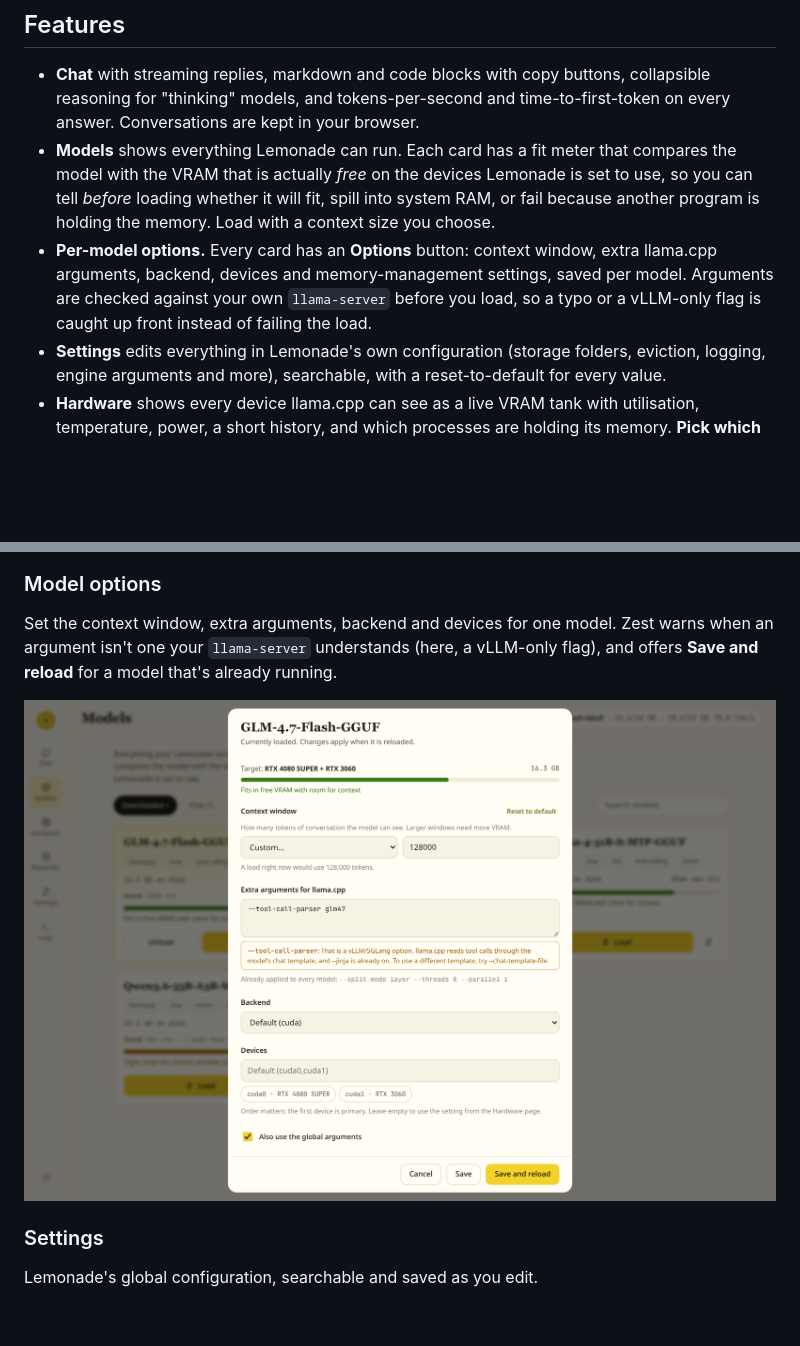
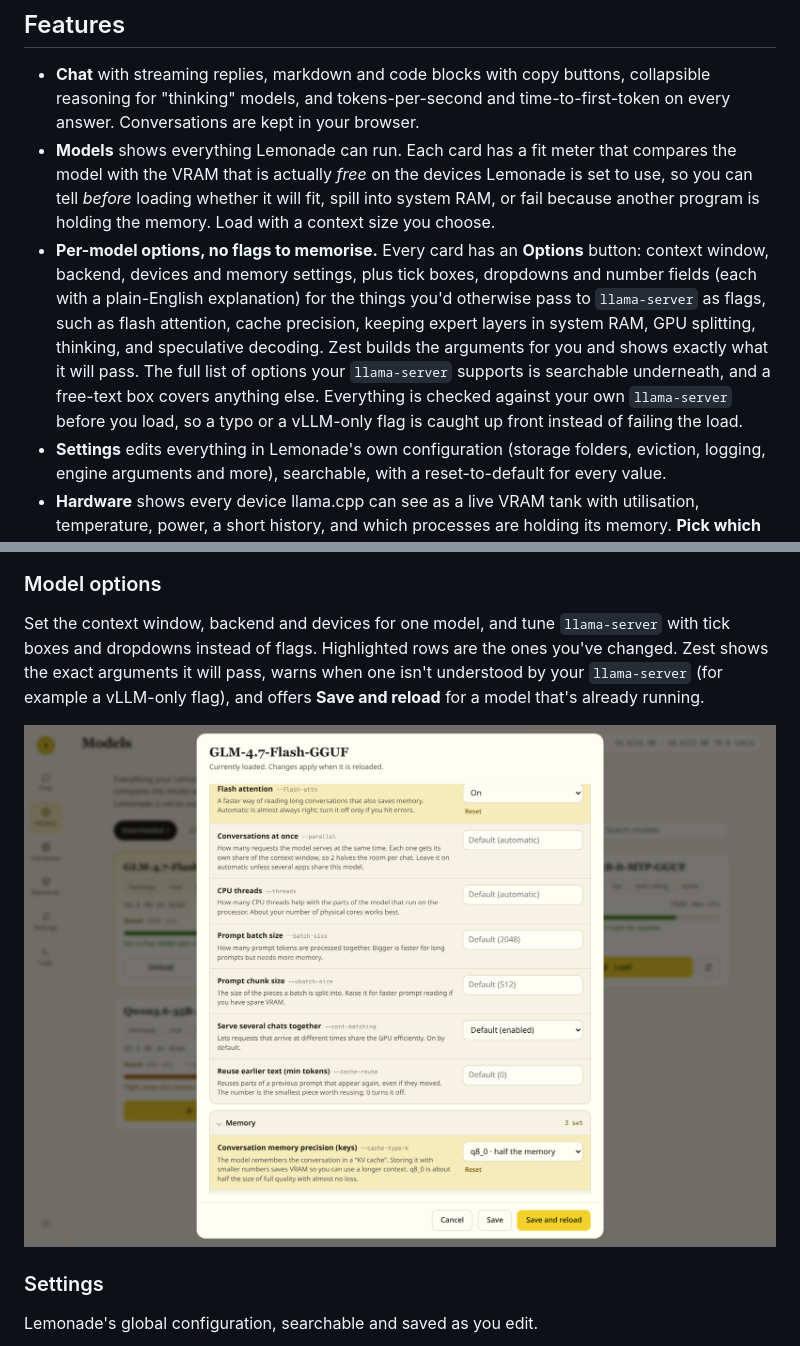
Before and after one commit to yudhanjaya/Shoggoth, a Markdown page: README.md, 2 parts joined by grey strips. GitHub-like rendering; pictures changed too: docs/screenshots/model-options.png; blank space fills up the shorter version.

```diff
--- a/README.md
+++ b/README.md
@@ -10,7 +10,7 @@ Zest is a small, dependency-free web app. It talks to a Lemonade Server you alre
 
 - **Chat** with streaming replies, markdown and code blocks with copy buttons, collapsible reasoning for "thinking" models, and tokens-per-second and time-to-first-token on every answer. Conversations are kept in your browser.
 - **Models** shows everything Lemonade can run. Each card has a fit meter that compares the model with the VRAM that is actually *free* on the devices Lemonade is set to use, so you can tell *before* loading whether it will fit, spill into system RAM, or fail because another program is holding the memory. Load with a context size you choose.
-- **Per-model options.** Every card has an **Options** button: context window, extra llama.cpp arguments, backend, devices and memory-management settings, saved per model. Arguments are checked against your own `llama-server` before you load, so a typo or a vLLM-only flag is caught up front instead of failing the load.
+- **Per-model options, no flags to memorise.** Every card has an **Options** button: context window, backend, devices and memory settings, plus tick boxes, dropdowns and number fields (each with a plain-English explanation) for the things you'd otherwise pass to `llama-server` as flags, such as flash attention, cache precision, keeping expert layers in system RAM, GPU splitting, thinking, and speculative decoding. Zest builds the arguments for you and shows exactly what it will pass. The full list of options your `llama-server` supports is searchable underneath, and a free-text box covers anything else. Everything is checked against your own `llama-server` before you load, so a typo or a vLLM-only flag is caught up front instead of failing the load.
 - **Settings** edits everything in Lemonade's own configuration (storage folders, eviction, logging, engine arguments and more), searchable, with a reset-to-default for every value.
 - **Hardware** shows every device llama.cpp can see as a live VRAM tank with utilisation, temperature, power, a short history, and which processes are holding its memory. **Pick which devices to use and put them in order**, then apply.
 - **Backends** lists every Lemonade engine (llama.cpp, Whisper.cpp, StableDiffusion.cpp and more) with the backends each supports (CUDA, Vulkan, ROCm, CPU…). Choose one per engine, or install and update missing ones, just as you can in Lemonade itself.
@@ -30,7 +30,7 @@ The meter on each card is the size of the model against the VRAM that is free ri
 ![Models](docs/screenshots/models.png)
 
 ### Model options
-Set the context window, extra arguments, backend and devices for one model. Zest warns when an argument isn't one your `llama-server` understands (here, a vLLM-only flag), and offers **Save and reload** for a model that's already running.
+Set the context window, backend and devices for one model, and tune `llama-server` with tick boxes and dropdowns instead of flags. Highlighted rows are the ones you've changed. Zest shows the exact arguments it will pass, warns when one isn't understood by your `llama-server` (for example a vLLM-only flag), and offers **Save and reload** for a model that's already running.
 
 ![Model options](docs/screenshots/model-options.png)
 
```
Also changed, not shown: 2 other files.
